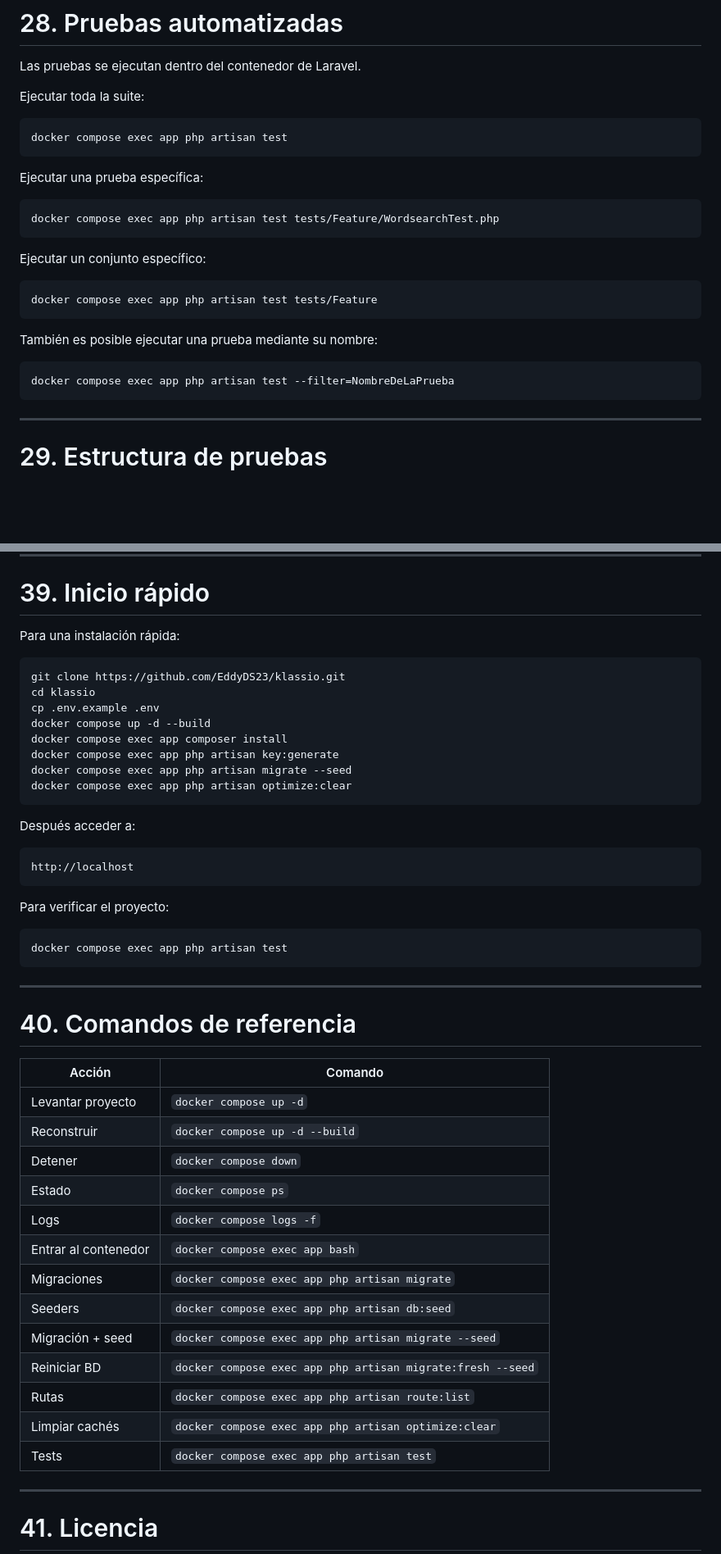
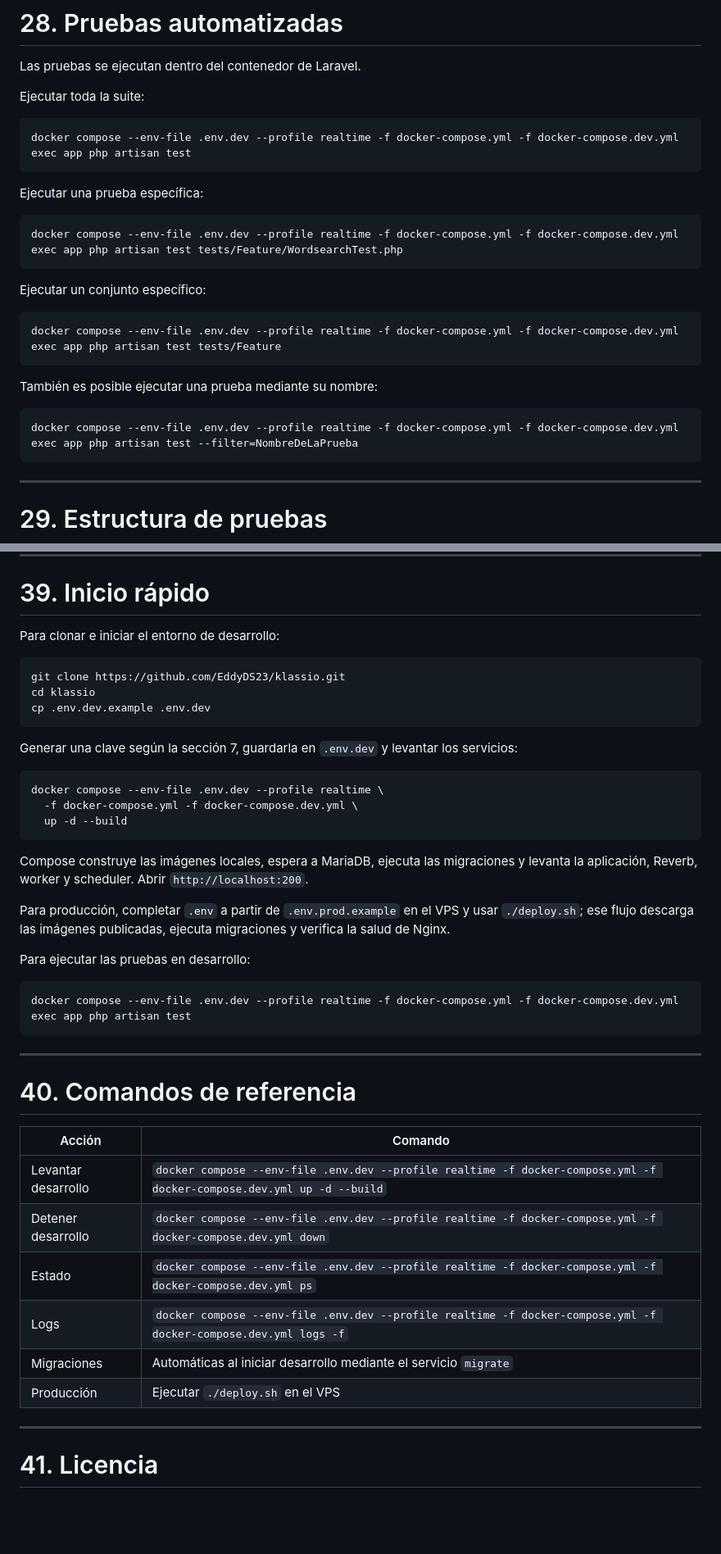
Before and after one commit to EddyDS23/klassio, a Markdown page: README.md, 2 parts joined by grey strips. Shown at 82% size. GitHub-like rendering; blank space fills up the shorter version.

````diff
--- a/README.md
+++ b/README.md
@@ -1238,25 +1217,25 @@ Las pruebas se ejecutan dentro del contenedor de Laravel.
 Ejecutar toda la suite:
 
 ```bash
-docker compose exec app php artisan test
+docker compose --env-file .env.dev --profile realtime -f docker-compose.yml -f docker-compose.dev.yml exec app php artisan test
 ```
 
 Ejecutar una prueba específica:
 
 ```bash
-docker compose exec app php artisan test tests/Feature/WordsearchTest.php
+docker compose --env-file .env.dev --profile realtime -f docker-compose.yml -f docker-compose.dev.yml exec app php artisan test tests/Feature/WordsearchTest.php
 ```
 
 Ejecutar un conjunto específico:
 
 ```bash
-docker compose exec app php artisan test tests/Feature
+docker compose --env-file .env.dev --profile realtime -f docker-compose.yml -f docker-compose.dev.yml exec app php artisan test tests/Feature
 ```
 
 También es posible ejecutar una prueba mediante su nombre:
 
 ```bash
-docker compose exec app php artisan test --filter=NombreDeLaPrueba
+docker compose --env-file .env.dev --profile realtime -f docker-compose.yml -f docker-compose.dev.yml exec app php artisan test --filter=NombreDeLaPrueba
 ```
 
 ---
@@ -1705,29 +1680,30 @@ La suite de pruebas automatizadas del proyecto se utiliza como mecanismo de vali
 
 # 39. Inicio rápido
 
-Para una instalación rápida:
+Para clonar e iniciar el entorno de desarrollo:
 
 ```bash
 git clone https://github.com/EddyDS23/klassio.git
 cd klassio
-cp .env.example .env
-docker compose up -d --build
-docker compose exec app composer install
-docker compose exec app php artisan key:generate
-docker compose exec app php artisan migrate --seed
-docker compose exec app php artisan optimize:clear
-```
-
-Después acceder a:
-
-```text
-http://localhost
-```
-
-Para verificar el proyecto:
-
-```bash
-docker compose exec app php artisan test
+cp .env.dev.example .env.dev
+```
+
+Generar una clave según la sección 7, guardarla en `.env.dev` y levantar los servicios:
+
+```bash
+docker compose --env-file .env.dev --profile realtime \
+  -f docker-compose.yml -f docker-compose.dev.yml \
+  up -d --build
+```
+
+Compose construye las imágenes locales, espera a MariaDB, ejecuta las migraciones y levanta la aplicación, Reverb, worker y scheduler. Abrir `http://localhost:200`.
+
+Para producción, completar `.env` a partir de `.env.prod.example` en el VPS y usar `./deploy.sh`; ese flujo descarga las imágenes publicadas, ejecuta migraciones y verifica la salud de Nginx.
+
+Para ejecutar las pruebas en desarrollo:
+
+```bash
+docker compose --env-file .env.dev --profile realtime -f docker-compose.yml -f docker-compose.dev.yml exec app php artisan test
 ```
 
 ---
@@ -1736,19 +1712,12 @@ docker compose exec app php artisan test
 
 | Acción | Comando |
 |---|---|
-| Levantar proyecto | `docker compose up -d` |
-| Reconstruir | `docker compose up -d --build` |
-| Detener | `docker compose down` |
-| Estado | `docker compose ps` |
-| Logs | `docker compose logs -f` |
-| Entrar al contenedor | `docker compose exec app bash` |
-| Migraciones | `docker compose exec app php artisan migrate` |
-| Seeders | `docker compose exec app php artisan db:seed` |
-| Migración + seed | `docker compose exec app php artisan migrate --seed` |
-| Reiniciar BD | `docker compose exec app php artisan migrate:fresh --seed` |
-| Rutas | `docker compose exec app php artisan route:list` |
-| Limpiar cachés | `docker compose exec app php artisan optimize:clear` |
-| Tests | `docker compose exec app php artisan test` |
+| Levantar desarrollo | `docker compose --env-file .env.dev --profile realtime -f docker-compose.yml -f docker-compose.dev.yml up -d --build` |
+| Detener desarrollo | `docker compose --env-file .env.dev --profile realtime -f docker-compose.yml -f docker-compose.dev.yml down` |
+| Estado | `docker compose --env-file .env.dev --profile realtime -f docker-compose.yml -f docker-compose.dev.yml ps` |
+| Logs | `docker compose --env-file .env.dev --profile realtime -f docker-compose.yml -f docker-compose.dev.yml logs -f` |
+| Migraciones | Automáticas al iniciar desarrollo mediante el servicio `migrate` |
+| Producción | Ejecutar `./deploy.sh` en el VPS |
 
 ---
 
````
Also changed, not shown: other parts of README.md (+115 -140 lines).
